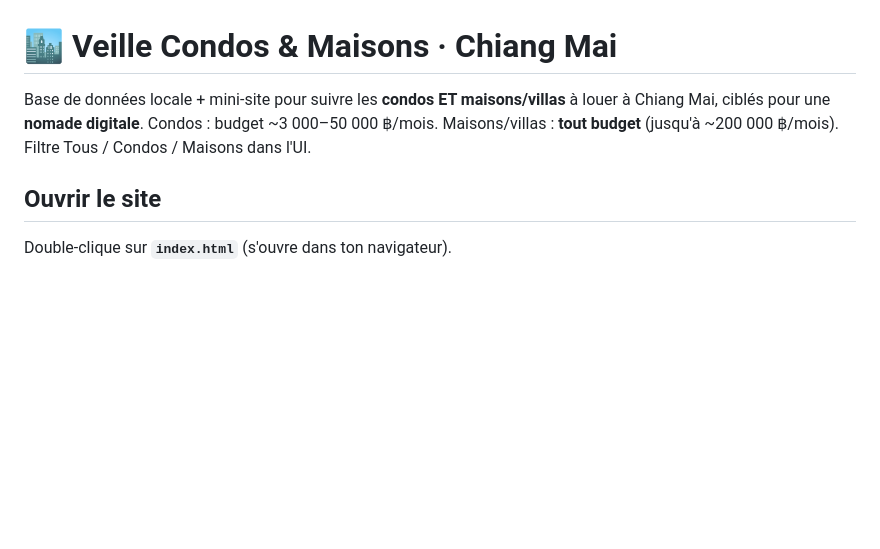
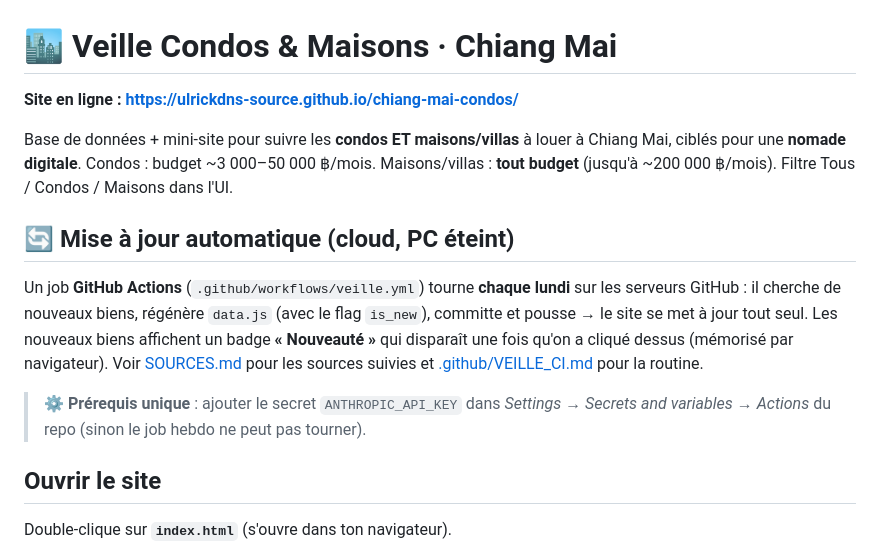
Before and after one commit to ulrickdns-source/chiang-mai-condos, a Markdown page: README.md, the part around the change. Rendered like a GitHub page; blank space fills up the shorter version.

Commit message:
README: URL du site en ligne + doc mise à jour automatique

```diff
--- a/README.md
+++ b/README.md
@@ -1,8 +1,21 @@
 # 🏙️ Veille Condos & Maisons · Chiang Mai
 
-Base de données locale + mini-site pour suivre les **condos ET maisons/villas** à louer à
+**Site en ligne : https://ulrickdns-source.github.io/chiang-mai-condos/**
+
+Base de données + mini-site pour suivre les **condos ET maisons/villas** à louer à
 Chiang Mai, ciblés pour une **nomade digitale**. Condos : budget ~3 000–50 000 ฿/mois.
 Maisons/villas : **tout budget** (jusqu'à ~200 000 ฿/mois). Filtre Tous / Condos / Maisons dans l'UI.
+
+## 🔄 Mise à jour automatique (cloud, PC éteint)
+Un job **GitHub Actions** (`.github/workflows/veille.yml`) tourne **chaque lundi** sur les
+serveurs GitHub : il cherche de nouveaux biens, régénère `data.js` (avec le flag `is_new`),
+committe et pousse → le site se met à jour tout seul. Les nouveaux biens affichent un badge
+**« Nouveauté »** qui disparaît une fois qu'on a cliqué dessus (mémorisé par navigateur).
+Voir [SOURCES.md](SOURCES.md) pour les sources suivies et [.github/VEILLE_CI.md](.github/VEILLE_CI.md)
+pour la routine.
+
+> ⚙️ **Prérequis unique** : ajouter le secret `ANTHROPIC_API_KEY` dans
+> *Settings → Secrets and variables → Actions* du repo (sinon le job hebdo ne peut pas tourner).
 
 ## Ouvrir le site
 Double-clique sur **`index.html`** (s'ouvre dans ton navigateur).
```
